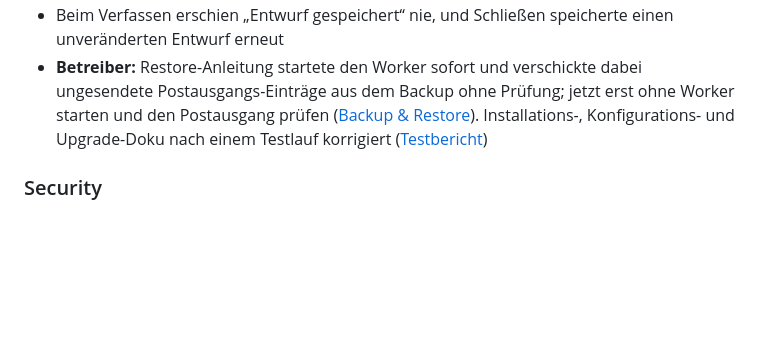
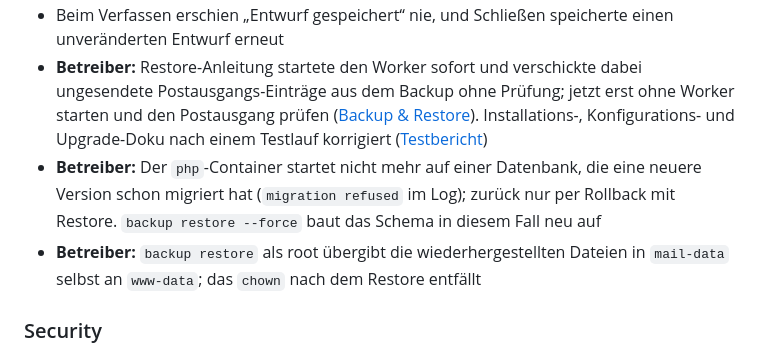
Before and after one commit to mszkb/fastmail-alternative, a Markdown page: CHANGELOG.md, the part around the change. GitHub-like rendering; blank space fills up the shorter version.

Commit message:
Changelog: schema guard and restore ownership
Co-Authored-By: Claude Opus 5.5 <noreply@anthropic.com>
Claude-Session: https://claude.ai/code/session_01TF1aiKMxornt5eRm3mEXZr

```diff
--- a/CHANGELOG.md
+++ b/CHANGELOG.md
@@ -64,6 +64,8 @@ Noch kein Release. Bisheriger Stand (Details in [ROADMAP.md](ROADMAP.md)):
 - Ein neu verbundenes Konto zeigte keine Ordner („Noch keine Ordner synchronisiert“), bis die Seite neu geladen wurde, wenn es während des ersten Abgleichs geöffnet wurde; außerdem bemerkt die App das Ende des ersten Abgleichs eines neu hinzugefügten oder importierten Kontos jetzt binnen Sekunden statt erst beim nächsten 60-s-Kontenabgleich
 - Beim Verfassen erschien „Entwurf gespeichert“ nie, und Schließen speicherte einen unveränderten Entwurf erneut
 - **Betreiber:** Restore-Anleitung startete den Worker sofort und verschickte dabei ungesendete Postausgangs-Einträge aus dem Backup ohne Prüfung; jetzt erst ohne Worker starten und den Postausgang prüfen ([Backup & Restore](docs/operations/backup-restore.md#restore-auf-einer-frischen-instanz)). Installations-, Konfigurations- und Upgrade-Doku nach einem Testlauf korrigiert ([Testbericht](docs/operations/test-report-2026-10-05.md))
+- **Betreiber:** Der `php`-Container startet nicht mehr auf einer Datenbank, die eine neuere Version schon migriert hat (`migration refused` im Log); zurück nur per Rollback mit Restore. `backup restore --force` baut das Schema in diesem Fall neu auf
+- **Betreiber:** `backup restore` als root übergibt die wiederhergestellten Dateien in `mail-data` selbst an `www-data`; das `chown` nach dem Restore entfällt
 
 ### Security
 
```
